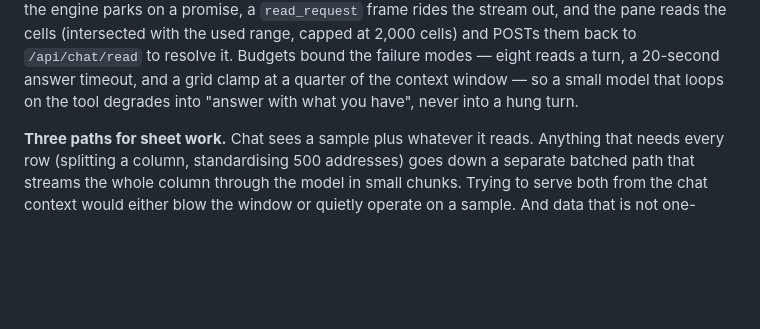
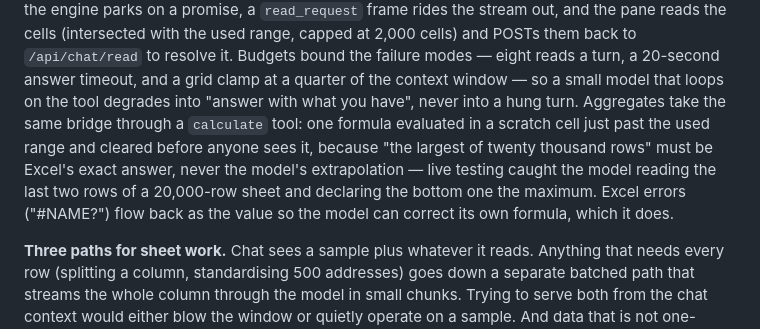
Before and after one commit to EthanAckerman-git/exovelletron, a Markdown page: docs/ARCHITECTURE.md, the part around the change. GitHub-like rendering; blank space fills up the shorter version.

```diff
--- a/docs/ARCHITECTURE.md
+++ b/docs/ARCHITECTURE.md
@@ -45,7 +45,13 @@ the stream out, and the pane reads the cells (intersected with the used range, c
 2,000 cells) and POSTs them back to `/api/chat/read` to resolve it. Budgets bound the
 failure modes — eight reads a turn, a 20-second answer timeout, and a grid clamp at a
 quarter of the context window — so a small model that loops on the tool degrades into
-"answer with what you have", never into a hung turn.
+"answer with what you have", never into a hung turn. Aggregates take the same bridge
+through a `calculate` tool: one formula evaluated in a scratch cell just past the used
+range and cleared before anyone sees it, because "the largest of twenty thousand rows"
+must be Excel's exact answer, never the model's extrapolation — live testing caught the
+model reading the last two rows of a 20,000-row sheet and declaring the bottom one the
+maximum. Excel errors ("#NAME?") flow back as the value so the model can correct its
+own formula, which it does.
 
 **Three paths for sheet work.** Chat sees a sample plus whatever it reads. Anything that needs
 every row (splitting a column, standardising 500 addresses) goes down a separate batched
```
Also changed, not shown: README.md (+5 -2 lines).
